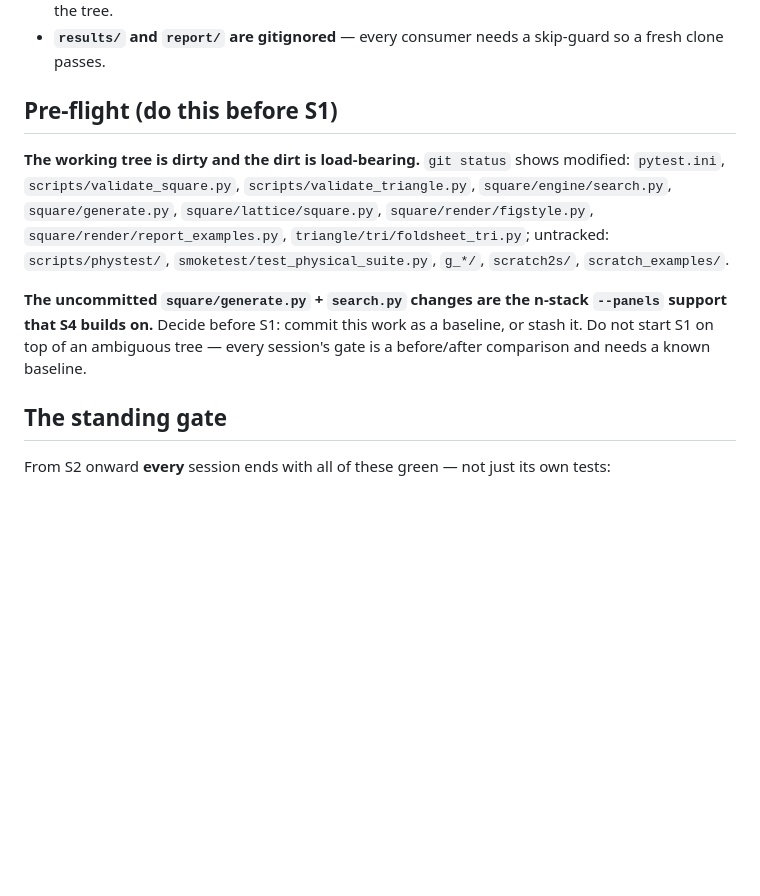
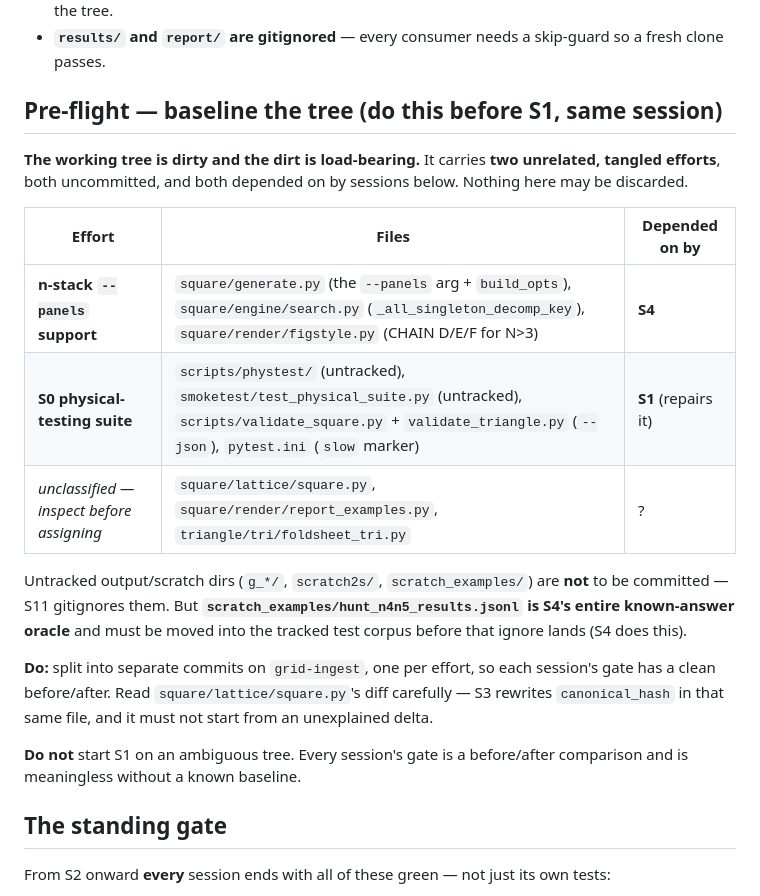
Before and after one commit to curryfarmer/3-stack-foldability, a Markdown page: docs/SESSIONS.md, the part around the change. Rendered like a GitHub page; blank space fills up the shorter version.

Commit message:
docs(sessions): sharpen pre-flight — two tangled efforts, not one
The dirty tree carries two unrelated uncommitted efforts, each depended on by a
different session: the n-stack --panels support (S4) and the S0 physical-testing
suite (S1 repairs it). Three files are unclassified and need inspection before
assignment; square/lattice/square.py especially, since S3 rewrites canonical_hash
in that same file and must not start from an unexplained delta.

Also records that scratch_examples/hunt_n4n5_results.jsonl is S4's entire
known-answer oracle and must reach the tracked corpus before S11's *.jsonl ignore
lands.

Co-Authored-By: Claude Opus 4.8 <noreply@anthropic.com>

```diff
--- a/docs/SESSIONS.md
+++ b/docs/SESSIONS.md
@@ -93,17 +93,27 @@ square and all four triangle tilings**, on a clean, tested, documented codebase.
 - **`results/` is 1.5 GB / 304 files** (one bundle, `8x6_ab9ad15e.json`, is 152 MB). Never checksum the tree.
 - **`results/` and `report/` are gitignored** — every consumer needs a skip-guard so a fresh clone passes.
 
-## Pre-flight (do this before S1)
+## Pre-flight — baseline the tree (do this before S1, same session)
 
-**The working tree is dirty and the dirt is load-bearing.** `git status` shows modified:
-`pytest.ini`, `scripts/validate_square.py`, `scripts/validate_triangle.py`, `square/engine/search.py`,
-`square/generate.py`, `square/lattice/square.py`, `square/render/figstyle.py`,
-`square/render/report_examples.py`, `triangle/tri/foldsheet_tri.py`; untracked: `scripts/phystest/`,
-`smoketest/test_physical_suite.py`, `g_*/`, `scratch2s/`, `scratch_examples/`.
+**The working tree is dirty and the dirt is load-bearing.** It carries **two unrelated, tangled efforts**,
+both uncommitted, and both depended on by sessions below. Nothing here may be discarded.
 
-**The uncommitted `square/generate.py` + `search.py` changes are the n-stack `--panels` support that S4
-builds on.** Decide before S1: commit this work as a baseline, or stash it. Do not start S1 on top of an
-ambiguous tree — every session's gate is a before/after comparison and needs a known baseline.
+| Effort | Files | Depended on by |
+|---|---|---|
+| **n-stack `--panels` support** | `square/generate.py` (the `--panels` arg + `build_opts`), `square/engine/search.py` (`_all_singleton_decomp_key`), `square/render/figstyle.py` (CHAIN D/E/F for N>3) | **S4** |
+| **S0 physical-testing suite** | `scripts/phystest/` (untracked), `smoketest/test_physical_suite.py` (untracked), `scripts/validate_square.py` + `validate_triangle.py` (`--json`), `pytest.ini` (`slow` marker) | **S1** (repairs it) |
+| *unclassified — inspect before assigning* | `square/lattice/square.py`, `square/render/report_examples.py`, `triangle/tri/foldsheet_tri.py` | ? |
+
+Untracked output/scratch dirs (`g_*/`, `scratch2s/`, `scratch_examples/`) are **not** to be committed —
+S11 gitignores them. But **`scratch_examples/hunt_n4n5_results.jsonl` is S4's entire known-answer oracle**
+and must be moved into the tracked test corpus before that ignore lands (S4 does this).
+
+**Do:** split into separate commits on `grid-ingest`, one per effort, so each session's gate has a clean
+before/after. Read `square/lattice/square.py`'s diff carefully — S3 rewrites `canonical_hash` in that same
+file, and it must not start from an unexplained delta.
+
+**Do not** start S1 on an ambiguous tree. Every session's gate is a before/after comparison and is
+meaningless without a known baseline.
 
 ## The standing gate
 
```
